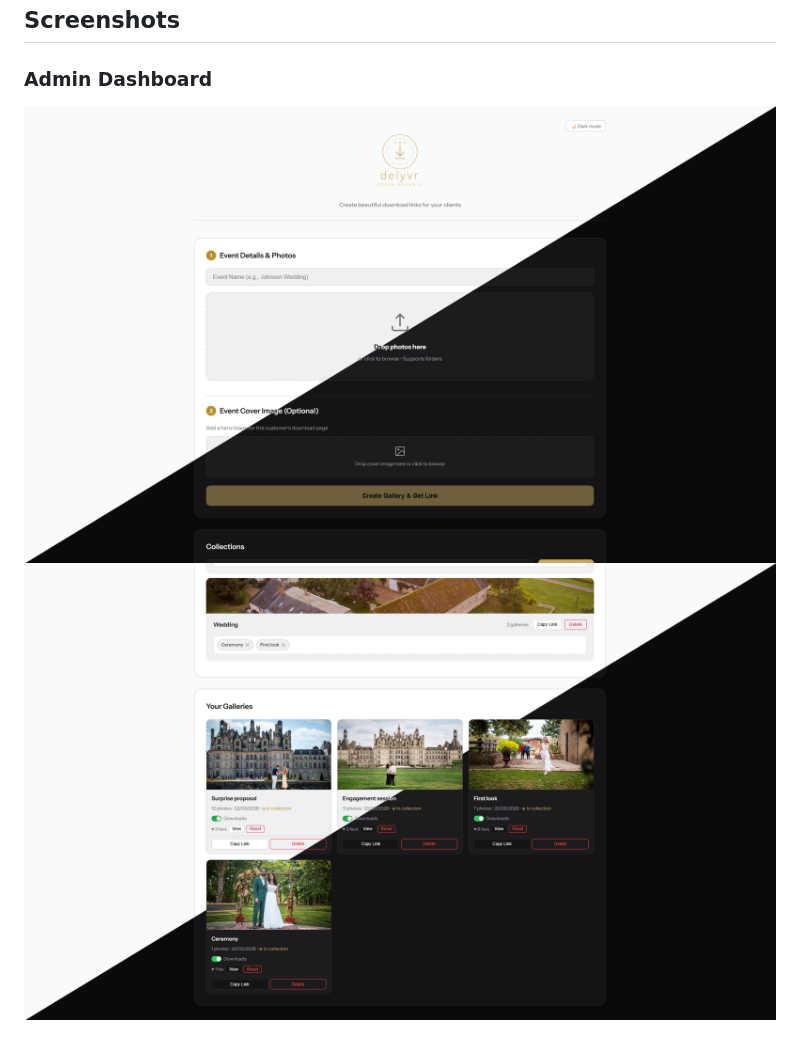
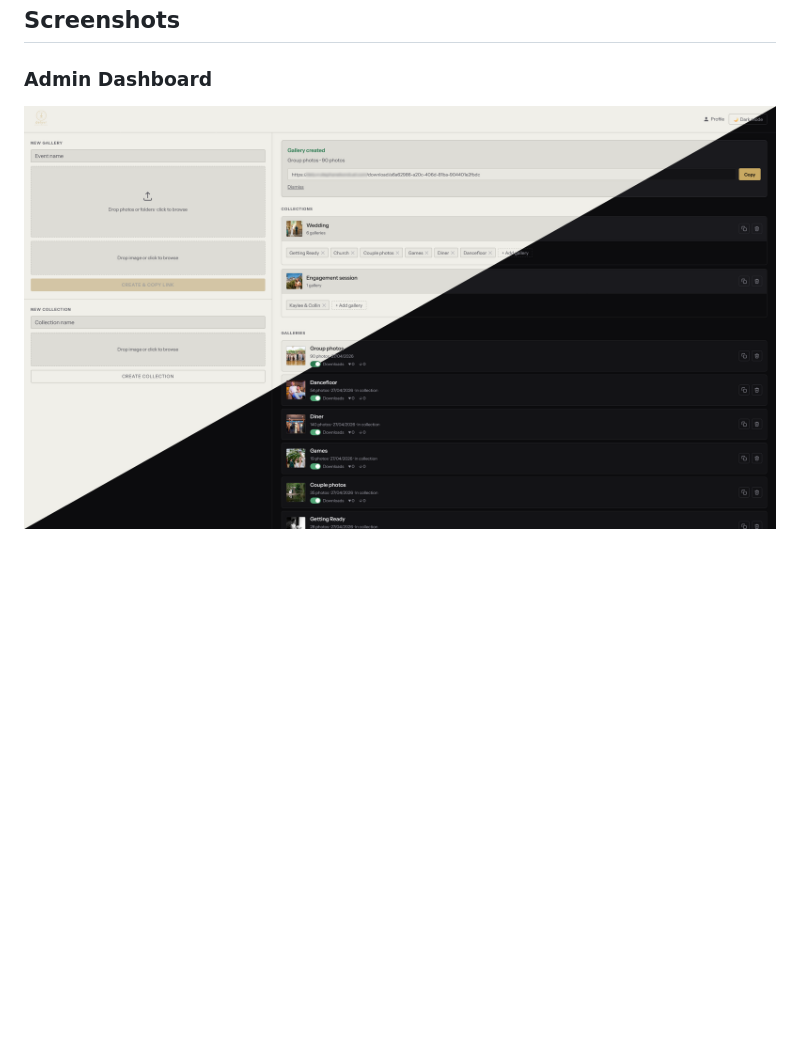
Before and after one commit to Tiritibambix/Delyvr, a Markdown page: README.md, the part around one of its changes. Drawn GitHub-style; pictures changed too: docs/screenshots/admin-2.png (deleted), docs/screenshots/admin.png; blank space fills up the shorter version.

Commit message:
chore: update screenshots

```diff
--- a/README.md
+++ b/README.md
@@ -48,5 +48,4 @@ This application has been coded with the help of AI and is provided as-is. While
 
 ### Admin Dashboard
 ![Admin Dashboard](docs/screenshots/admin.png)
-![Admin Dashboard 2](docs/screenshots/admin-2.png)
 
```
Also changed, not shown: other parts of README.md (+2 -2 lines), docs/screenshots/gallery-created.png (deleted), 3 other files.
